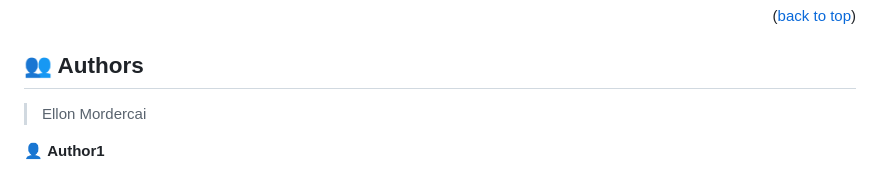
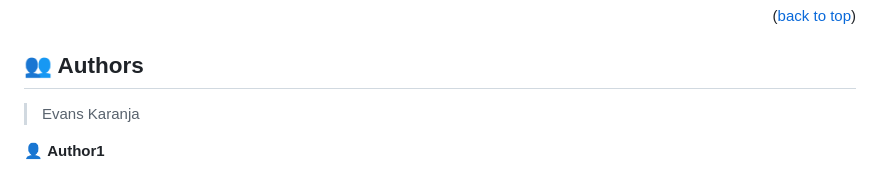
Before and after one commit to prg-04/Hello_World, a Markdown page: README.md, the part around the change. Rendered like a GitHub page.

```diff
--- a/README.md
+++ b/README.md
@@ -115,7 +115,7 @@ You can deploy this project using:
 
 ## 👥 Authors <a name="authors"></a>
 
-> Ellon Mordercai
+> Evans Karanja
 
 👤 **Author1**
 
```
